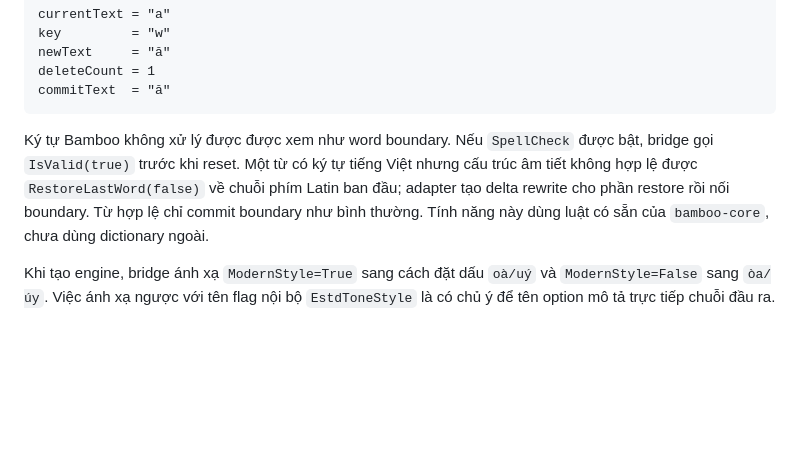
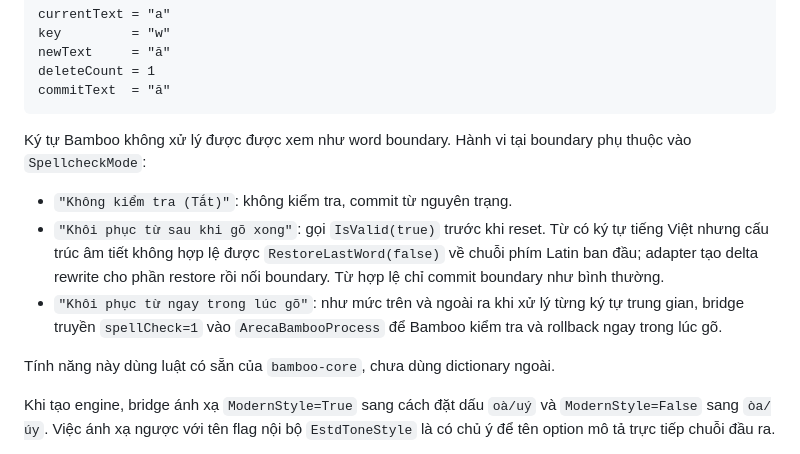
Before and after one commit to justanoobcoder/ArecaIME, a Markdown page: docs/ARCHITECTURE.md, the part around the change. Rendered like a GitHub page; blank space fills up the shorter version.

````diff
--- a/docs/ARCHITECTURE.md
+++ b/docs/ARCHITECTURE.md
@@ -83,12 +83,20 @@ deleteCount = 1
 commitText  = "ă"
 ```
 
-Ký tự Bamboo không xử lý được được xem như word boundary. Nếu `SpellCheck`
-được bật, bridge gọi `IsValid(true)` trước khi reset. Một từ có ký tự tiếng
-Việt nhưng cấu trúc âm tiết không hợp lệ được `RestoreLastWord(false)` về chuỗi
-phím Latin ban đầu; adapter tạo delta rewrite cho phần restore rồi nối boundary.
-Từ hợp lệ chỉ commit boundary như bình thường. Tính năng này dùng luật có sẵn
-của `bamboo-core`, chưa dùng dictionary ngoài.
+Ký tự Bamboo không xử lý được được xem như word boundary. Hành vi tại boundary
+phụ thuộc vào `SpellcheckMode`:
+
+- `"Không kiểm tra (Tắt)"`: không kiểm tra, commit từ nguyên trạng.
+- `"Khôi phục từ sau khi gõ xong"`: gọi `IsValid(true)` trước khi reset. Từ có
+  ký tự tiếng Việt nhưng cấu trúc âm tiết không hợp lệ được
+  `RestoreLastWord(false)` về chuỗi phím Latin ban đầu; adapter tạo delta
+  rewrite cho phần restore rồi nối boundary. Từ hợp lệ chỉ commit boundary
+  như bình thường.
+- `"Khôi phục từ ngay trong lúc gõ"`: như mức trên và ngoài ra khi xử
+  lý từng ký tự trung gian, bridge truyền `spellCheck=1` vào
+  `ArecaBambooProcess` để Bamboo kiểm tra và rollback ngay trong lúc gõ.
+
+Tính năng này dùng luật có sẵn của `bamboo-core`, chưa dùng dictionary ngoài.
 
 Khi tạo engine, bridge ánh xạ `ModernStyle=True` sang cách đặt dấu `oà/uý` và
 `ModernStyle=False` sang `òa/úy`. Việc ánh xạ ngược với tên flag nội bộ
````
Also changed, not shown: README.md (+2 -2 lines).
